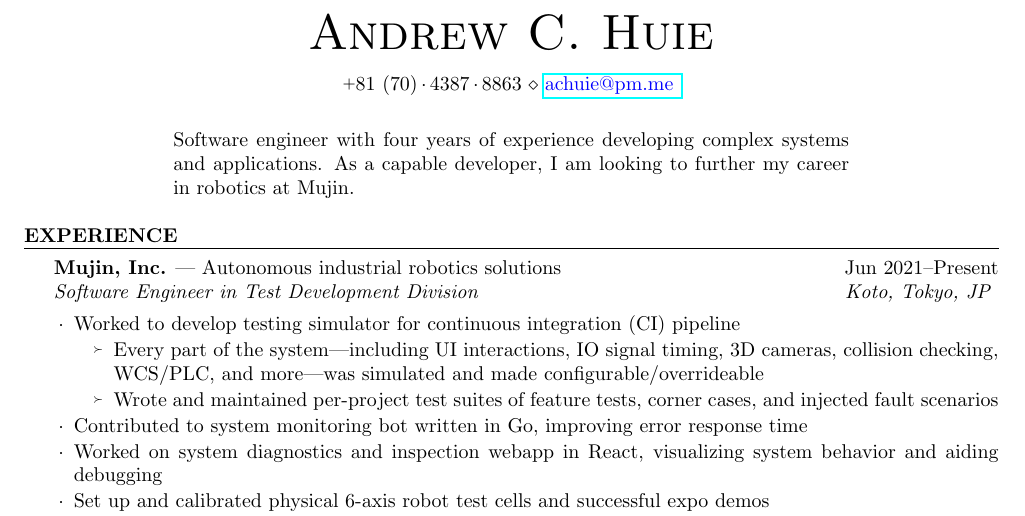
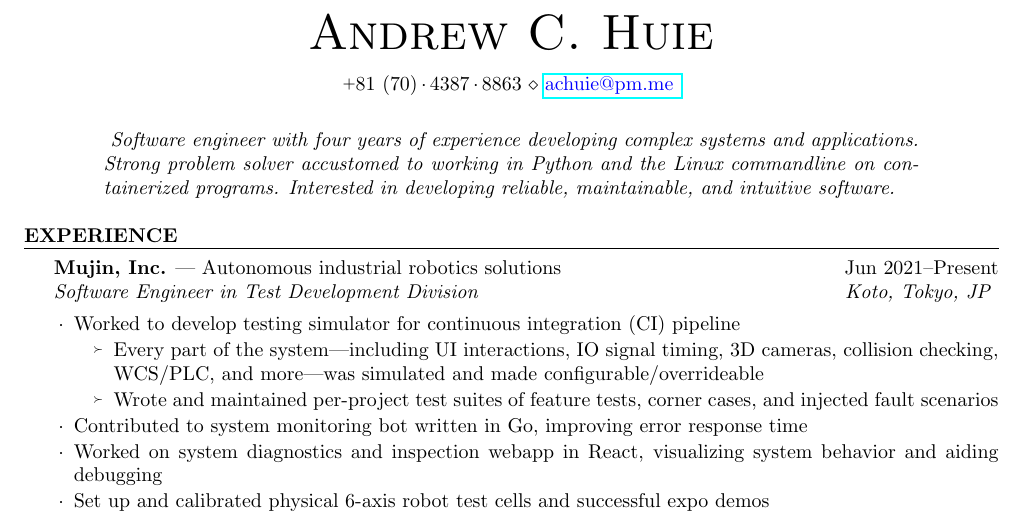
Before and after one commit to achuie/resume, a LaTeX CV (resume.tex): part of page 1 of 2, cut so that both start at the same text. Compiled offline with pdfLaTeX.

Commit message:
Tweak summary.

```diff
--- a/resume.tex
+++ b/resume.tex
@@ -69,10 +69,14 @@
     \vspace{1em}
 
     \begingroup
-    \addtolength\leftmargini{5em}
+    \addtolength\leftmargini{1.5em}
     \begin{quote}
-        Software engineer with four years of experience developing complex systems and applications. As a
-        capable developer, I am looking to further my career in robotics at Mujin.
+        \textit{
+            Software engineer with four years of experience developing complex systems and
+            applications. Strong problem solver accustomed to working in Python and the Linux
+            commandline on containerized programs. Interested in developing reliable, maintainable,
+            and intuitive software.
+        }
     \end{quote}
     \endgroup
 
```
